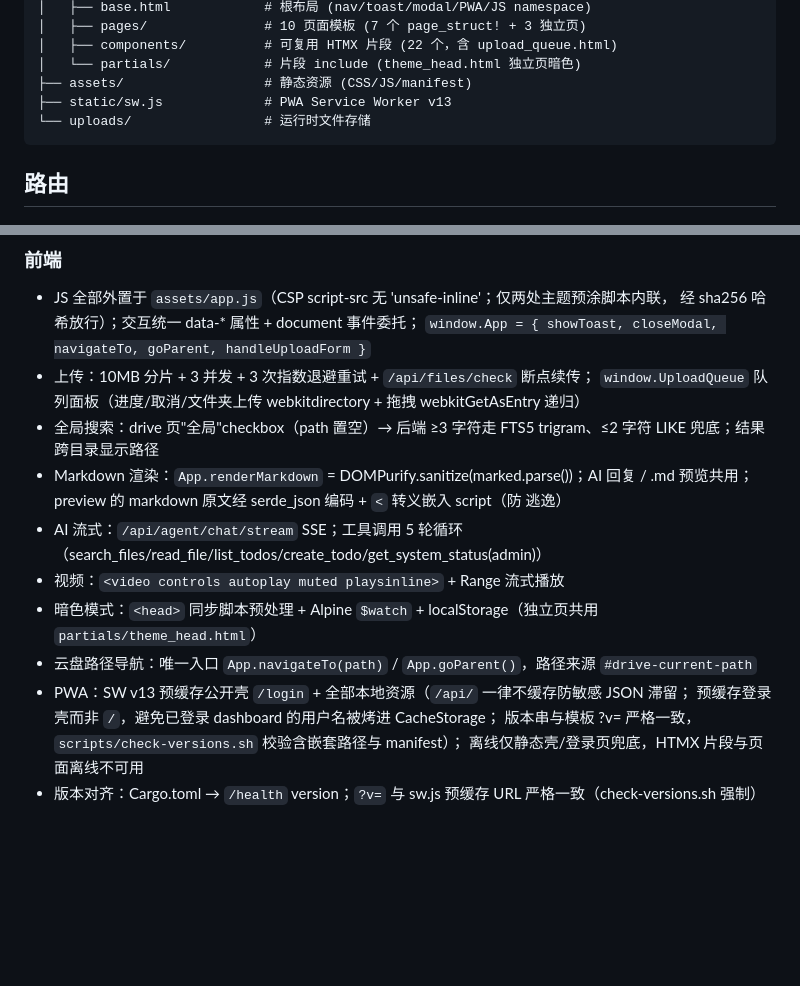
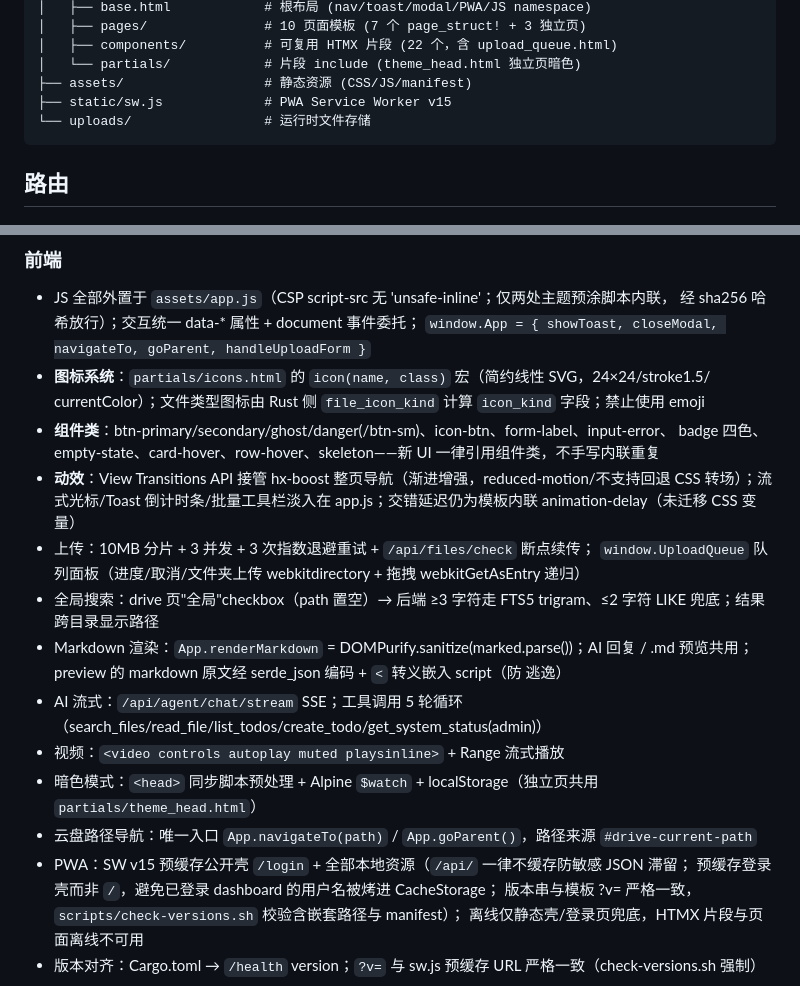
Before and after one commit to antifield26/Pinas, a Markdown page: CLAUDE.md, 2 parts joined by grey strips. GitHub-like rendering; blank space fills up the shorter version.

Commit message:
docs: CLAUDE.md 同步 v1.9.0 图标/组件类/动效约定与 SW v15

````diff
--- a/CLAUDE.md
+++ b/CLAUDE.md
@@ -87,7 +87,7 @@ Browser                      Axum Server
 │   ├── components/          # 可复用 HTMX 片段 (22 个，含 upload_queue.html)
 │   └── partials/            # 片段 include (theme_head.html 独立页暗色)
 ├── assets/                  # 静态资源 (CSS/JS/manifest)
-├── static/sw.js             # PWA Service Worker v13
+├── static/sw.js             # PWA Service Worker v15
 └── uploads/                 # 运行时文件存储
 ```
 
@@ -230,6 +230,13 @@ MINECRAFT_PORT=25565
 - JS 全部外置于 `assets/app.js`（CSP script-src 无 'unsafe-inline'；仅两处主题预涂脚本内联，
   经 sha256 哈希放行）；交互统一 data-* 属性 + document 事件委托；
   `window.App = { showToast, closeModal, navigateTo, goParent, handleUploadForm }`
+- **图标系统**：`partials/icons.html` 的 `icon(name, class)` 宏（简约线性 SVG，24×24/stroke1.5/
+  currentColor）；文件类型图标由 Rust 侧 `file_icon_kind` 计算 `icon_kind` 字段；禁止使用 emoji
+- **组件类**：btn-primary/secondary/ghost/danger(/btn-sm)、icon-btn、form-label、input-error、
+  badge 四色、empty-state、card-hover、row-hover、skeleton——新 UI 一律引用组件类，不手写内联重复
+- **动效**：View Transitions API 接管 hx-boost 整页导航（渐进增强，reduced-motion/不支持回退
+  CSS 转场）；流式光标/Toast 倒计时条/批量工具栏淡入在 app.js；交错延迟仍为模板内联
+  animation-delay（未迁移 CSS 变量）
 - 上传：10MB 分片 + 3 并发 + 3 次指数退避重试 + `/api/files/check` 断点续传；
   `window.UploadQueue` 队列面板（进度/取消/文件夹上传 webkitdirectory + 拖拽 webkitGetAsEntry 递归）
 - 全局搜索：drive 页"全局"checkbox（path 置空）→ 后端 ≥3 字符走 FTS5 trigram、≤2 字符 LIKE 兜底；结果跨目录显示路径
@@ -239,7 +246,7 @@ MINECRAFT_PORT=25565
 - 视频：`<video controls autoplay muted playsinline>` + Range 流式播放
 - 暗色模式：`<head>` 同步脚本预处理 + Alpine `$watch` + localStorage（独立页共用 `partials/theme_head.html`）
 - 云盘路径导航：唯一入口 `App.navigateTo(path)` / `App.goParent()`，路径来源 `#drive-current-path`
-- PWA：SW v13 预缓存公开壳 `/login` + 全部本地资源（`/api/` 一律不缓存防敏感 JSON 滞留；
+- PWA：SW v15 预缓存公开壳 `/login` + 全部本地资源（`/api/` 一律不缓存防敏感 JSON 滞留；
   预缓存登录壳而非 `/`，避免已登录 dashboard 的用户名被烤进 CacheStorage；
   版本串与模板 ?v= 严格一致，`scripts/check-versions.sh` 校验含嵌套路径与 manifest）；
   离线仅静态壳/登录页兜底，HTMX 片段与页面离线不可用
````
